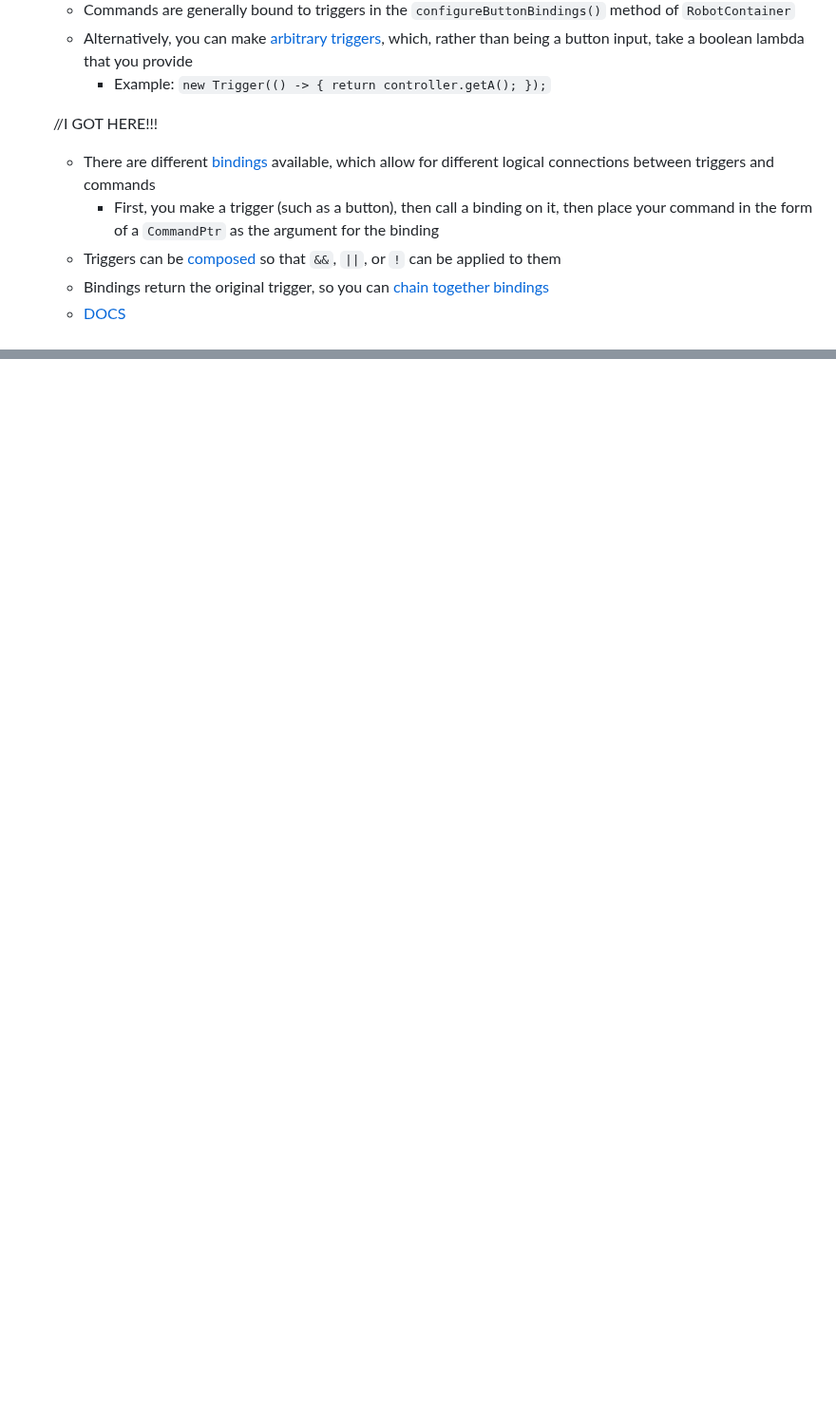
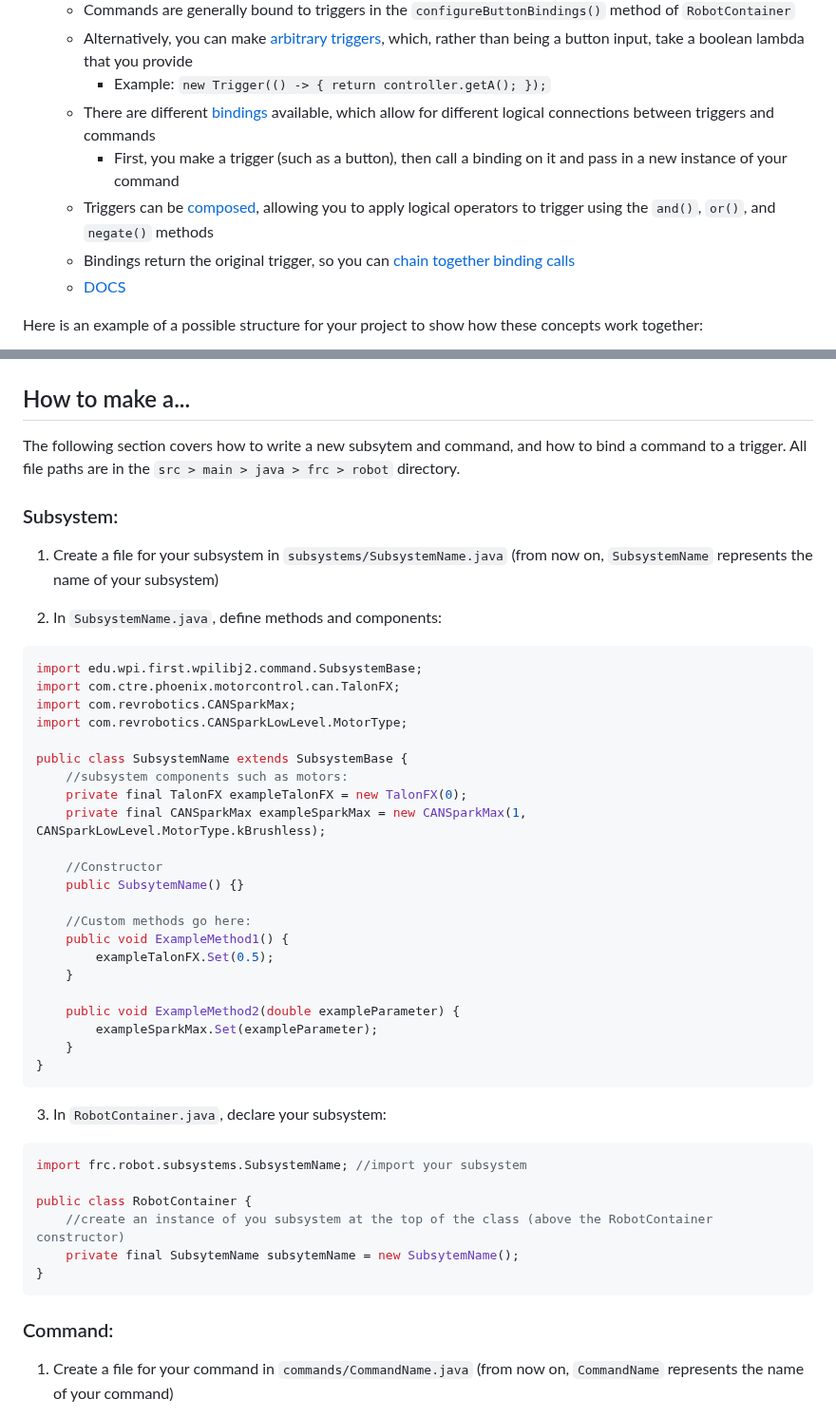
Before and after one commit to Brown-County-FIRST-Robotics/1716-2024-robot, a Markdown page: docs/command_based.md, 2 parts joined by grey strips. Shown at 95% size. GitHub-like rendering; blank space fills up the shorter version.

Commit message:
made progress on command_based

````diff
--- a/docs/command_based.md
+++ b/docs/command_based.md
@@ -52,13 +52,13 @@
     - Commands are generally bound to triggers in the `configureButtonBindings()` method of `RobotContainer`
     - Alternatively, you can make [arbitrary triggers](https://docs.wpilib.org/en/stable/docs/software/commandbased/binding-commands-to-triggers.html#arbitrary-triggers), which, rather than being a button input, take a boolean lambda that you provide
         - Example: `new Trigger(() -> { return controller.getA(); });`
+    - There are different [bindings](https://docs.wpilib.org/en/stable/docs/software/commandbased/binding-commands-to-triggers.html#trigger-bindings) available, which allow for different logical connections between triggers and commands
+        - First, you make a trigger (such as a button), then call a binding on it and pass in a new instance of your command
+    - Triggers can be [composed](https://docs.wpilib.org/en/stable/docs/software/commandbased/binding-commands-to-triggers.html#composing-triggers), allowing you to apply logical operators to trigger using the `and()`, `or()`, and `negate()` methods
+    - Bindings return the original trigger, so you can [chain together binding calls](https://docs.wpilib.org/en/stable/docs/software/commandbased/binding-commands-to-triggers.html#chaining-calls)
+    - [DOCS](https://docs.wpilib.org/en/stable/docs/software/commandbased/binding-commands-to-triggers.html)
 
-    //I GOT HERE!!!
-    - There are different [bindings](https://docs.wpilib.org/en/stable/docs/software/commandbased/binding-commands-to-triggers.html#trigger-bindings) available, which allow for different logical connections between triggers and commands
-        - First, you make a trigger (such as a button), then call a binding on it, then place your command in the form of a `CommandPtr` as the argument for the binding
-    - Triggers can be [composed](https://docs.wpilib.org/en/stable/docs/software/commandbased/binding-commands-to-triggers.html#composing-triggers) so that `&&`, `||`, or `!` can be applied to them
-    - Bindings return the original trigger, so you can [chain together bindings](https://docs.wpilib.org/en/stable/docs/software/commandbased/binding-commands-to-triggers.html#chaining-calls)
-    - [DOCS](https://docs.wpilib.org/en/stable/docs/software/commandbased/binding-commands-to-triggers.html)
+Here is an example of a possible structure for your project to show how these concepts work together:
 
 ```mermaid
 flowchart BT
@@ -83 +83,50 @@ flowchart BT
 ```
+
+## How to make a...
+
+The following section covers how to write a new subsytem and command, and how to bind a command to a trigger. All file paths are in the `src > main > java > frc > robot` directory.
+
+### Subsystem:
+
+1. Create a file for your subsystem in `subsystems/SubsystemName.java` (from now on, `SubsystemName` represents the name of your subsystem)
+
+2. In `SubsystemName.java`, define methods and components:
+```java
+import edu.wpi.first.wpilibj2.command.SubsystemBase;
+import com.ctre.phoenix.motorcontrol.can.TalonFX;
+import com.revrobotics.CANSparkMax;
+import com.revrobotics.CANSparkLowLevel.MotorType;
+
+public class SubsystemName extends SubsystemBase {
+    //subsystem components such as motors:
+    private final TalonFX exampleTalonFX = new TalonFX(0);
+    private final CANSparkMax exampleSparkMax = new CANSparkMax(1, CANSparkLowLevel.MotorType.kBrushless);
+
+    //Constructor
+    public SubsytemName() {}
+
+    //Custom methods go here:
+    public void ExampleMethod1() {
+        exampleTalonFX.Set(0.5);
+    }
+
+    public void ExampleMethod2(double exampleParameter) {
+        exampleSparkMax.Set(exampleParameter);
+    }
+}
+```
+
+3. In `RobotContainer.java`, declare your subsystem:
+```java
+import frc.robot.subsystems.SubsystemName; //import your subsystem
+
+public class RobotContainer {
+    //create an instance of you subsystem at the top of the class (above the RobotContainer constructor)
+    private final SubsytemName subsytemName = new SubsytemName();
+}
+```
+
+### Command:
+
+1. Create a file for your command in `commands/CommandName.java` (from now on, `CommandName` represents the name of your command)
+
````
Also changed, not shown: other parts of docs/command_based.md (+80 -1 lines).
